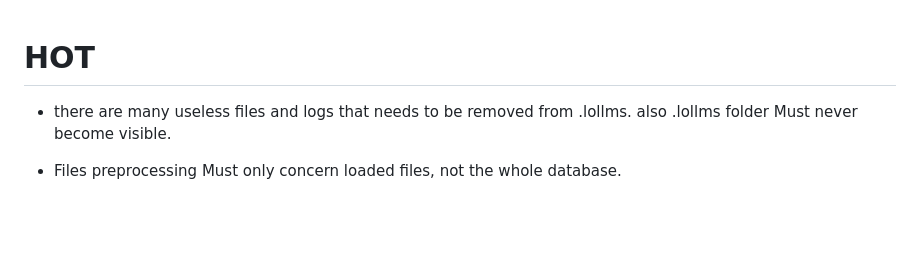
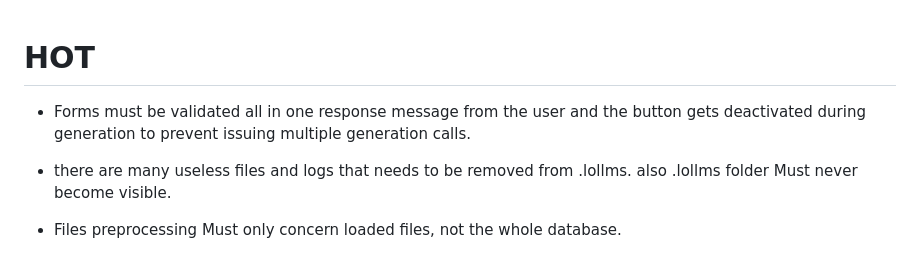
Before and after one commit to ParisNeo/lollms-vs-coder, a Markdown page: todo.md, the part around the change. Rendered like a GitHub page; blank space fills up the shorter version.

Commit message:
Add form validation requirement and button deactivation
Added a new requirement for form validation and button state during generation.

```diff
--- a/todo.md
+++ b/todo.md
@@ -1,4 +1,5 @@
 # HOT
+- Forms must be validated all in one response message from the user and the button gets deactivated during generation to prevent issuing multiple generation calls.
 - there are many useless files and logs that needs to be removed from .lollms. also .lollms folder Must never become visible.
 - Files preprocessing Must only concern loaded files, not the whole database.
 - we need to optimize things in separate processes.
```
